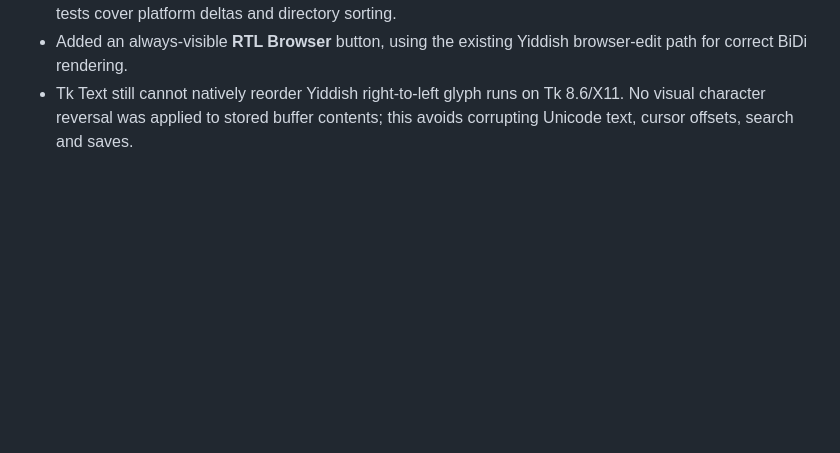
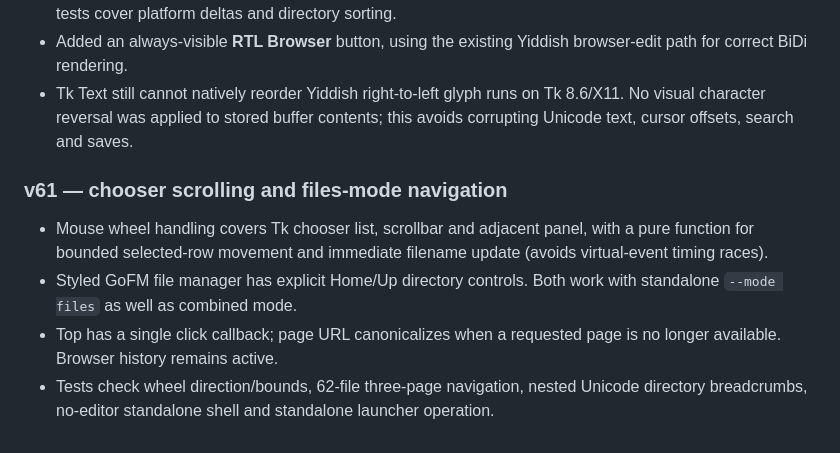
Before and after one commit to ZigliLucien/ZigliEditorAndFileManager, a Markdown page: python/PORT_STATUS.md, the part around the change. GitHub-like rendering; blank space fills up the shorter version.

Commit message:
Document v61 wheel chooser and files-mode browser navigation checks

```diff
--- a/python/PORT_STATUS.md
+++ b/python/PORT_STATUS.md
@@ -367,3 +367,15 @@ listing's directory/page/sort/filter context.
   runs on Tk 8.6/X11. No visual character reversal was applied to
   stored buffer contents; this avoids corrupting Unicode text, cursor
   offsets, search and saves.
+
+### v61 — chooser scrolling and files-mode navigation
+- Mouse wheel handling covers Tk chooser list, scrollbar and adjacent
+  panel, with a pure function for bounded selected-row movement and
+  immediate filename update (avoids virtual-event timing races).
+- Styled GoFM file manager has explicit Home/Up directory controls.
+  Both work with standalone `--mode files` as well as combined mode.
+- Top has a single click callback; page URL canonicalizes when a
+  requested page is no longer available. Browser history remains active.
+- Tests check wheel direction/bounds, 62-file three-page navigation,
+  nested Unicode directory breadcrumbs, no-editor standalone shell
+  and standalone launcher operation.
```
